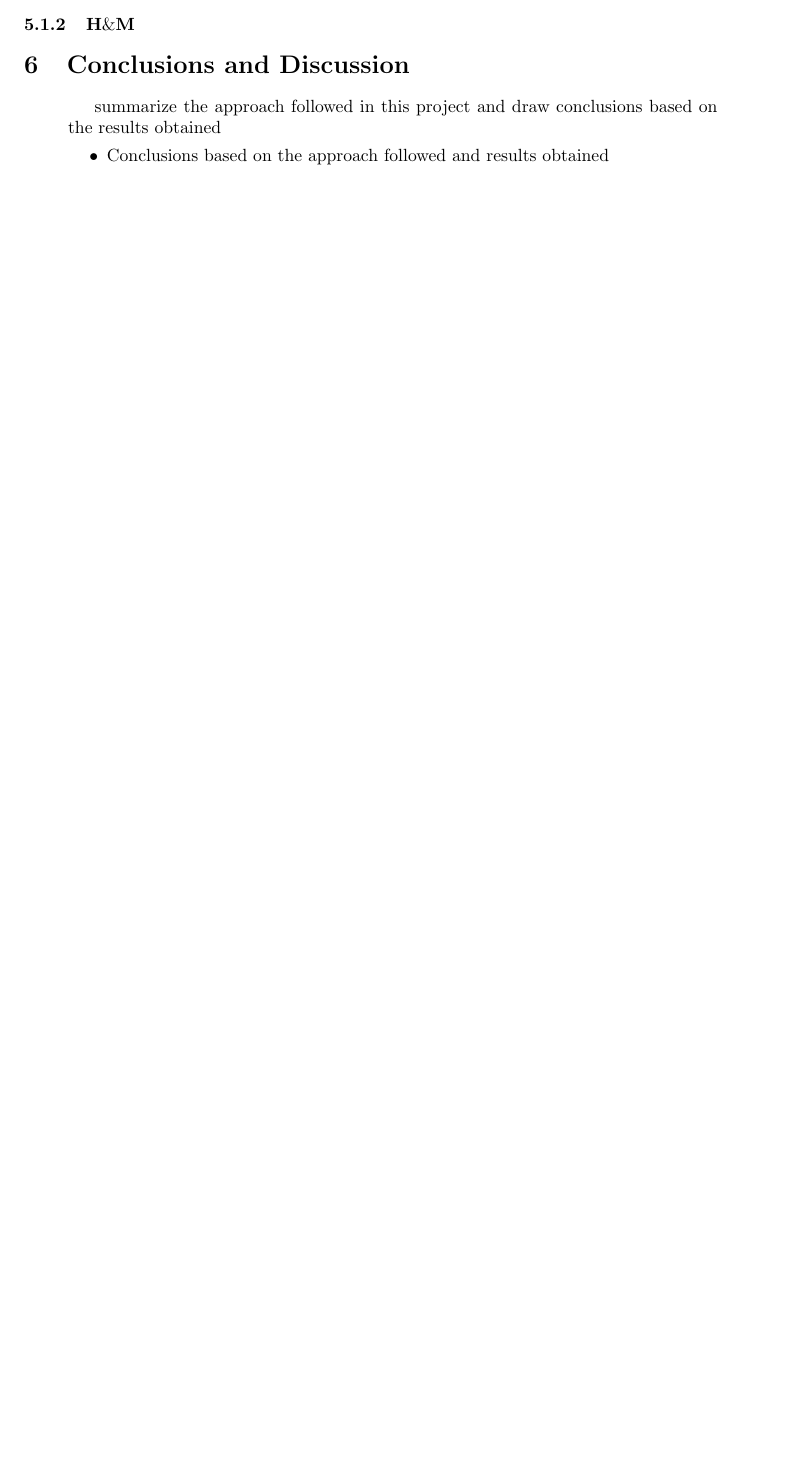
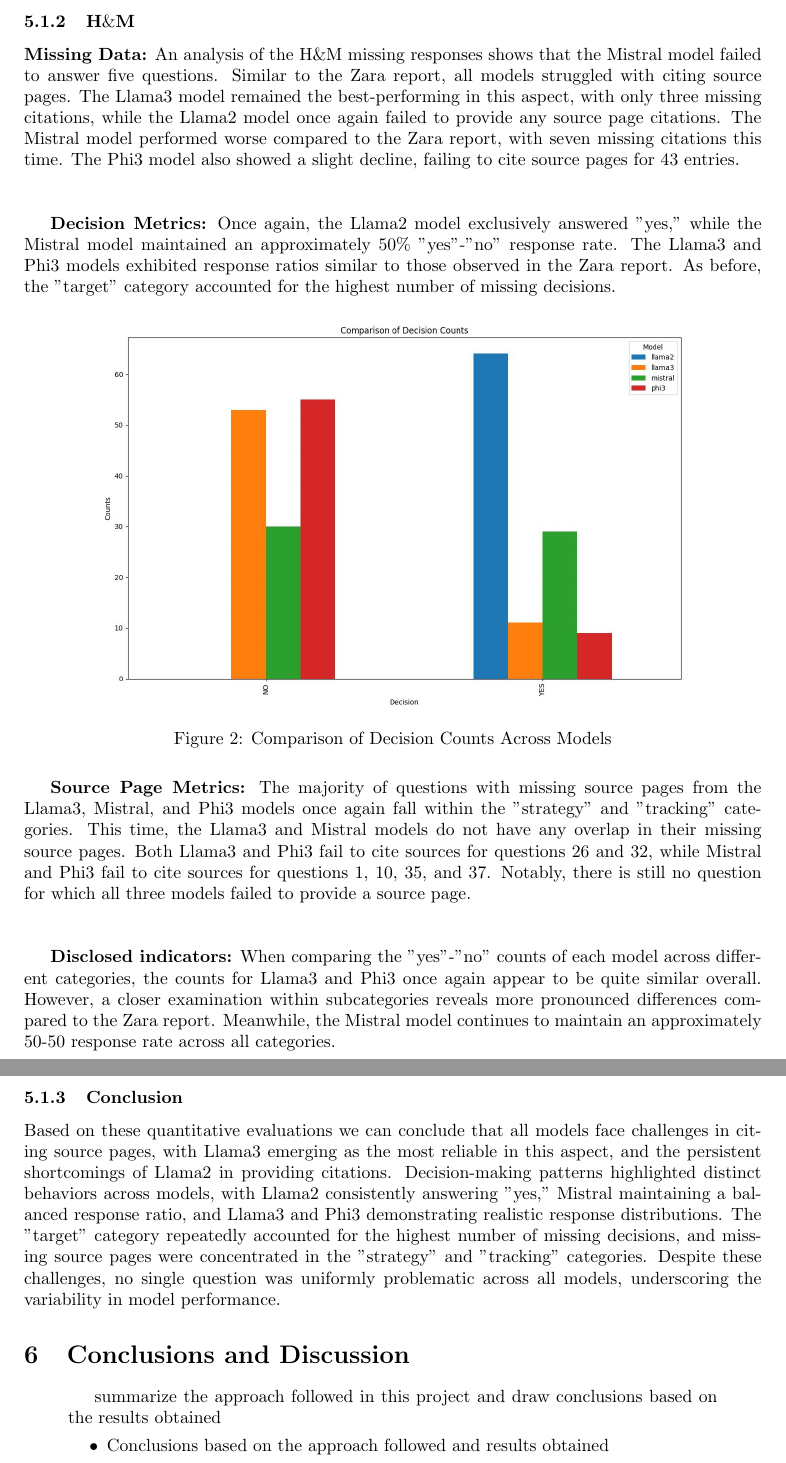
Before and after one commit to avhou/CSAI-groepswerk, a LaTeX document (report/report.tex): part of page 5 of 5 before the commit and two parts of pages 5 and 6 of 6 after it, the two joined at a grey line, cut so that both start at the same text, the shorter picture padded with empty space. Compiled offline with pdfLaTeX.

Commit message:
add H&M and images

```diff
--- a/report/report.tex
+++ b/report/report.tex
@@ -171,6 +171,52 @@ particularly in the allocation of "yes" votes,
 while the "no" votes remain relatively consistent between the two models.
 
 \subsubsection{H$\&$M}
+\textbf{Missing Data:} An analysis of the H$\&$M missing responses shows that the Mistral model failed to answer
+five questions. Similar to the Zara report,
+all models struggled with citing source pages.
+The Llama3 model remained the best-performing in this aspect, with only three missing citations,
+while the Llama2 model once again failed to provide any source page citations.
+The Mistral model performed worse compared to the Zara report,
+with seven missing citations this time.
+The Phi3 model also showed a slight decline, failing to cite source pages for 43 entries.
+\newline\newline
+
+\textbf{Decision Metrics:}
+Once again, the Llama2 model exclusively answered "yes,"
+while the Mistral model maintained an approximately 50\% "yes"-"no" response rate.
+The Llama3 and Phi3 models exhibited response ratios similar to those observed in the Zara report.
+As before, the "target" category accounted for the highest number of missing decisions.
+
+\begin{figure}[H]
+    \centering
+    \includegraphics[width=0.8\textwidth]{./images/hm_comparison_decision.jpg}
+    \caption{Comparison of Decision Counts Across Models}
+    \label{fig:image_label}
+\end{figure}
+
+\textbf{Source Page Metrics:} The majority of questions with missing source pages from the Llama3, Mistral,
+and Phi3 models once again fall within the "strategy" and
+"tracking" categories. This time, the Llama3 and Mistral models do not have any overlap in their
+missing source pages. Both Llama3 and Phi3 fail to cite sources for questions 26 and 32,
+while Mistral and Phi3 fail to cite sources for questions 1, 10, 35, and 37.
+Notably, there is still no question for which all three models failed to provide a source page.
+\newline\newline
+
+\textbf{Disclosed indicators:} When comparing the "yes"-"no" counts of each model across different categories,
+the counts for Llama3 and Phi3 once again appear to be quite similar overall. However,
+a closer examination within subcategories reveals more pronounced differences compared to the Zara report.
+Meanwhile, the Mistral model continues to maintain an approximately 50-50 response rate across all categories.
+
+\subsubsection{Conclusion}
+Based on these quantitative evaluations we can conclude that all models face challenges in citing source pages,
+with Llama3 emerging as the most reliable in this aspect, and the persistent shortcomings of Llama2 in
+providing citations. Decision-making patterns highlighted distinct behaviors across models,
+with Llama2 consistently answering "yes," Mistral maintaining a balanced response ratio,
+and Llama3 and Phi3 demonstrating realistic response distributions.
+The "target" category repeatedly accounted for the highest number of missing decisions,
+and missing source pages were concentrated in the "strategy" and "tracking" categories.
+Despite these challenges, no single question was uniformly problematic across all models,
+underscoring the variability in model performance.
 
 
 \section{Conclusions and Discussion} \label{sec:conclusions}
```
Also changed, not shown: report/images/Missing_Values.png (added), report/images/decision_counts_cat.png (added), report/images/decision_counts_subcat.png (added), report/images/hm_comparison_decision.jpg (added).
